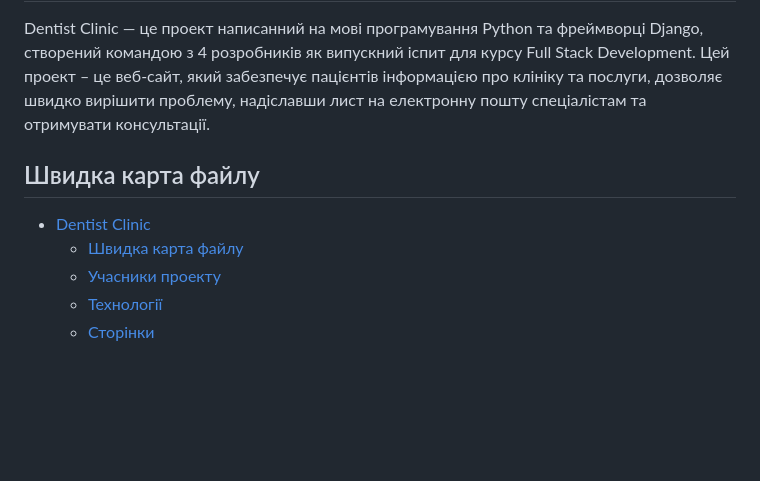
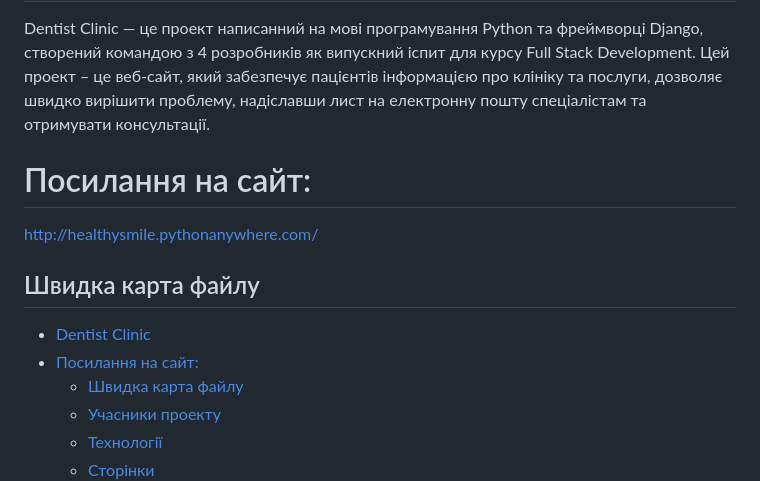
Before and after one commit to DanilKoshnarev/Dentist_Django, a Markdown page: README.md, the part around the change. Rendered like a GitHub page; blank space fills up the shorter version.

Commit message:
add link to site

```diff
--- a/README.md
+++ b/README.md
@@ -2,8 +2,12 @@
 
 Dentist Clinic — це проект написанний на мові програмування Python та фреймворці Django, створений командою з 4 розробників як випускний іспит для курсу Full Stack Development. Цей проект – це веб-сайт, який забезпечує пацієнтів інформацією про клініку та послуги, дозволяє швидко вирішити проблему, надіславши лист на електронну пошту спеціалістам та отримувати консультації.
 
+# Посилання на сайт:
+http://healthysmile.pythonanywhere.com/
+
 ## Швидка карта файлу
 - [Dentist Clinic](#dentist-clinic)
+- [Посилання на сайт:](#посилання-на-сайт)
   - [Швидка карта файлу](#швидка-карта-файлу)
   - [Учасники проекту](#учасники-проекту)
   - [Технології](#технології)
```
